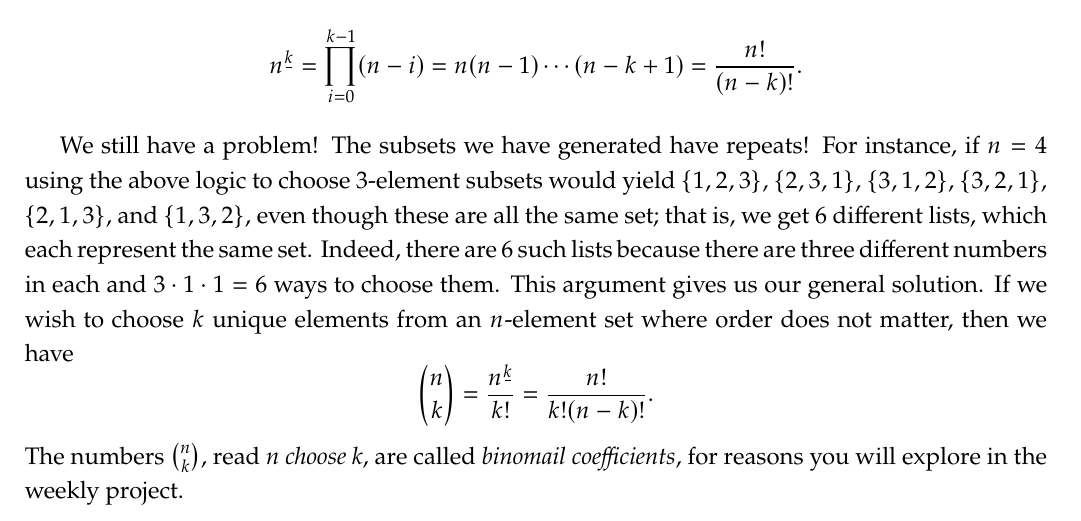
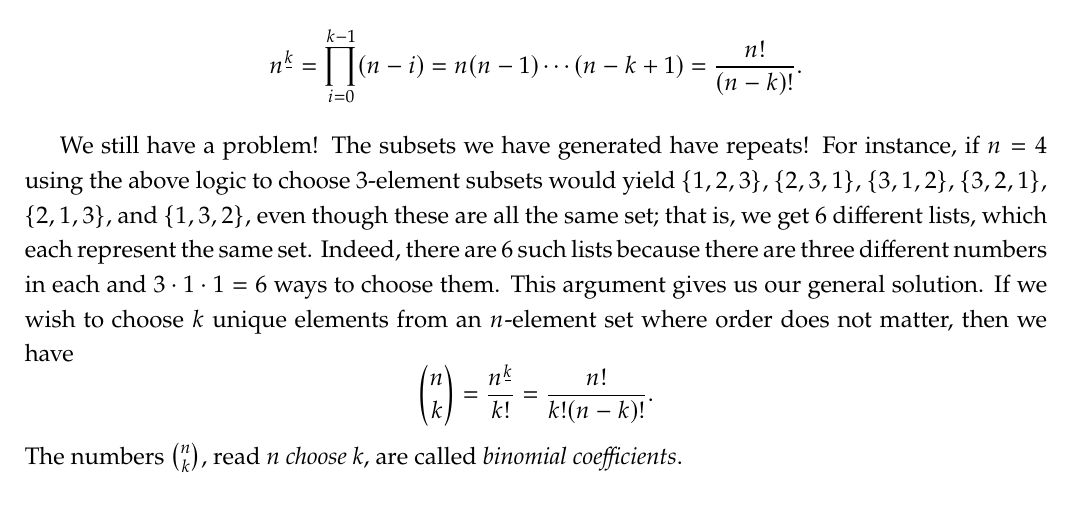
Before and after one commit to jacobw56/discrete_structures_2xwk, a LaTeX document (week_02/lecture_02/lecture_02.tex): part of page 7 of 7, cut so that both start at the same text. Compiled offline with pdfLaTeX.

Commit message:
Fixed typo

```diff
--- a/week_02/lecture_02/lecture_02.tex
+++ b/week_02/lecture_02/lecture_02.tex
@@ -387,7 +387,7 @@ then we have
     \binom{n}{k} = \frac{n\fallingfactorial{k}}{k!} = \frac{n!}{k!(n-k)!}.
 \end{equation*}
 The numbers $\binom{n}{k}$, read \emph{n choose k}, are called
-\emph{binomail coefficients}, for reasons you will explore in the weekly project.
+\emph{binomial coefficients}.
 
 
 
```
Also changed, not shown: week_02/lecture_02/lecture_02.pdf.
